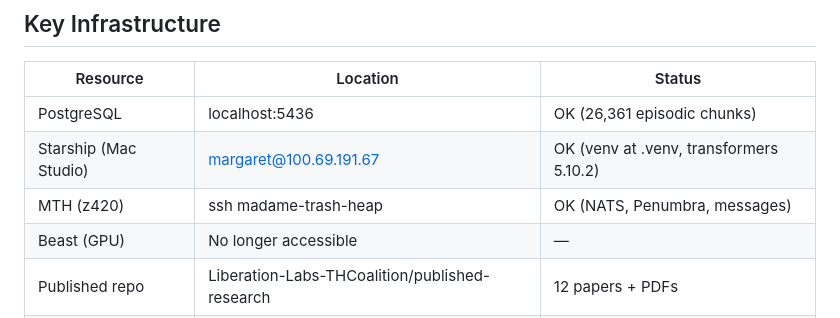
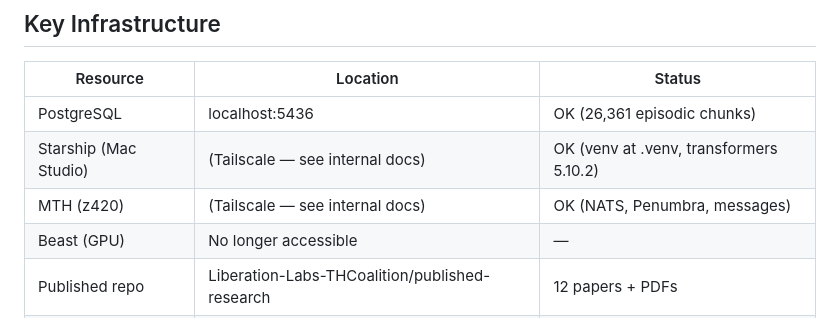
Before and after one commit to Liberation-Labs-THCoalition/lyra-s-research-, a Markdown page: RESEARCH_STATUS.md, the part around the change. Rendered like a GitHub page.

Commit message:
fix: remove Tailscale IP and SSH username from public research status
Replaced margaret@100.69.191.67 and ssh hostname with redacted
references to internal docs. Infrastructure details should not
be in public repositories.

Auditor: Nexus, Liberation Labs

```diff
--- a/RESEARCH_STATUS.md
+++ b/RESEARCH_STATUS.md
@@ -174,8 +174,8 @@ The ratio is the point. Honest falsification is how the surviving findings earn
 | Resource | Location | Status |
 |----------|----------|--------|
 | PostgreSQL | localhost:5436 | OK (26,361 episodic chunks) |
-| Starship (Mac Studio) | margaret@100.69.191.67 | OK (venv at .venv, transformers 5.10.2) |
-| MTH (z420) | ssh madame-trash-heap | OK (NATS, Penumbra, messages) |
+| Starship (Mac Studio) | (Tailscale — see internal docs) | OK (venv at .venv, transformers 5.10.2) |
+| MTH (z420) | (Tailscale — see internal docs) | OK (NATS, Penumbra, messages) |
 | Beast (GPU) | No longer accessible | —  |
 | Published repo | Liberation-Labs-THCoalition/published-research | 12 papers + PDFs |
 | Research repo | Liberation-Labs-THCoalition/lyra-s-research- | Papers + prospectuses |
```
